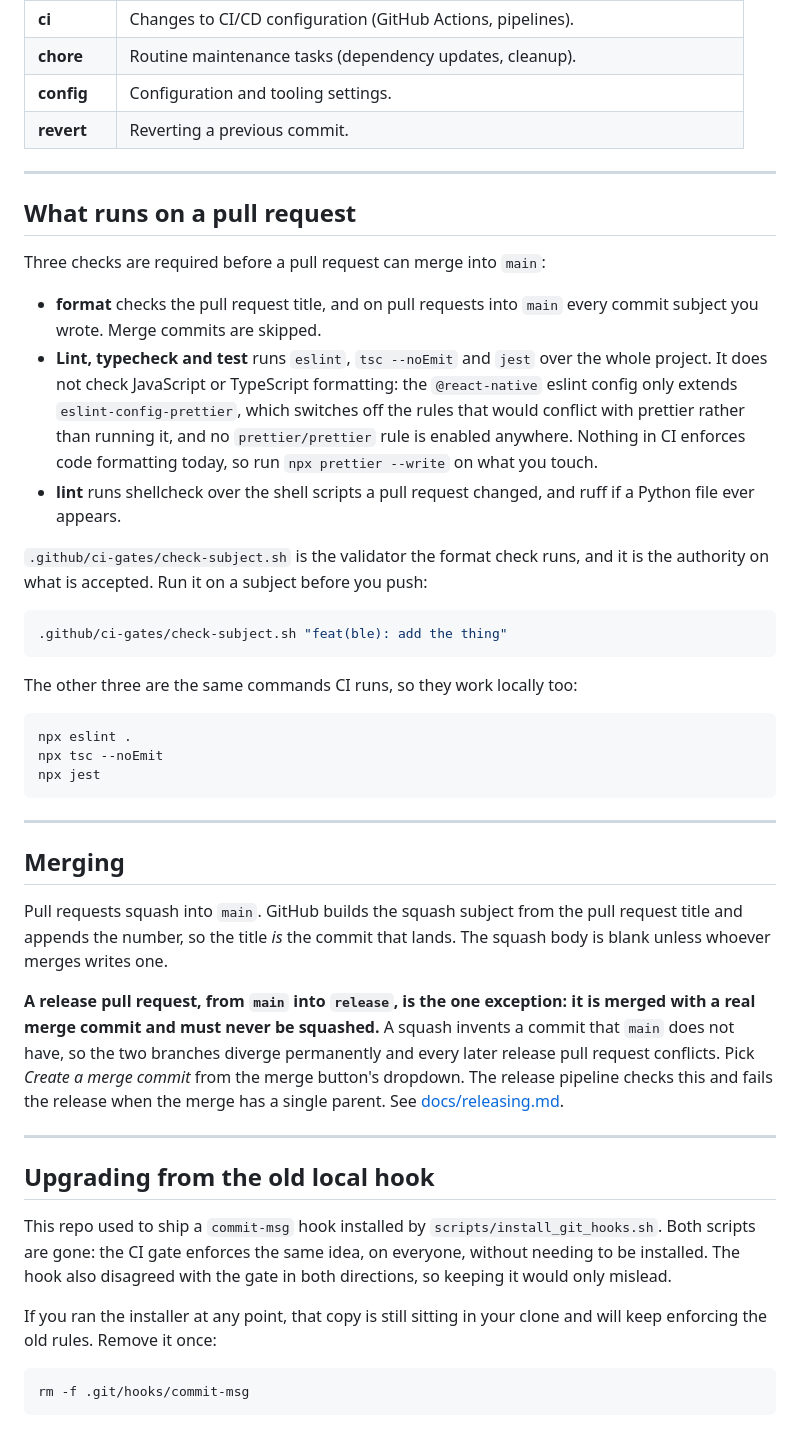
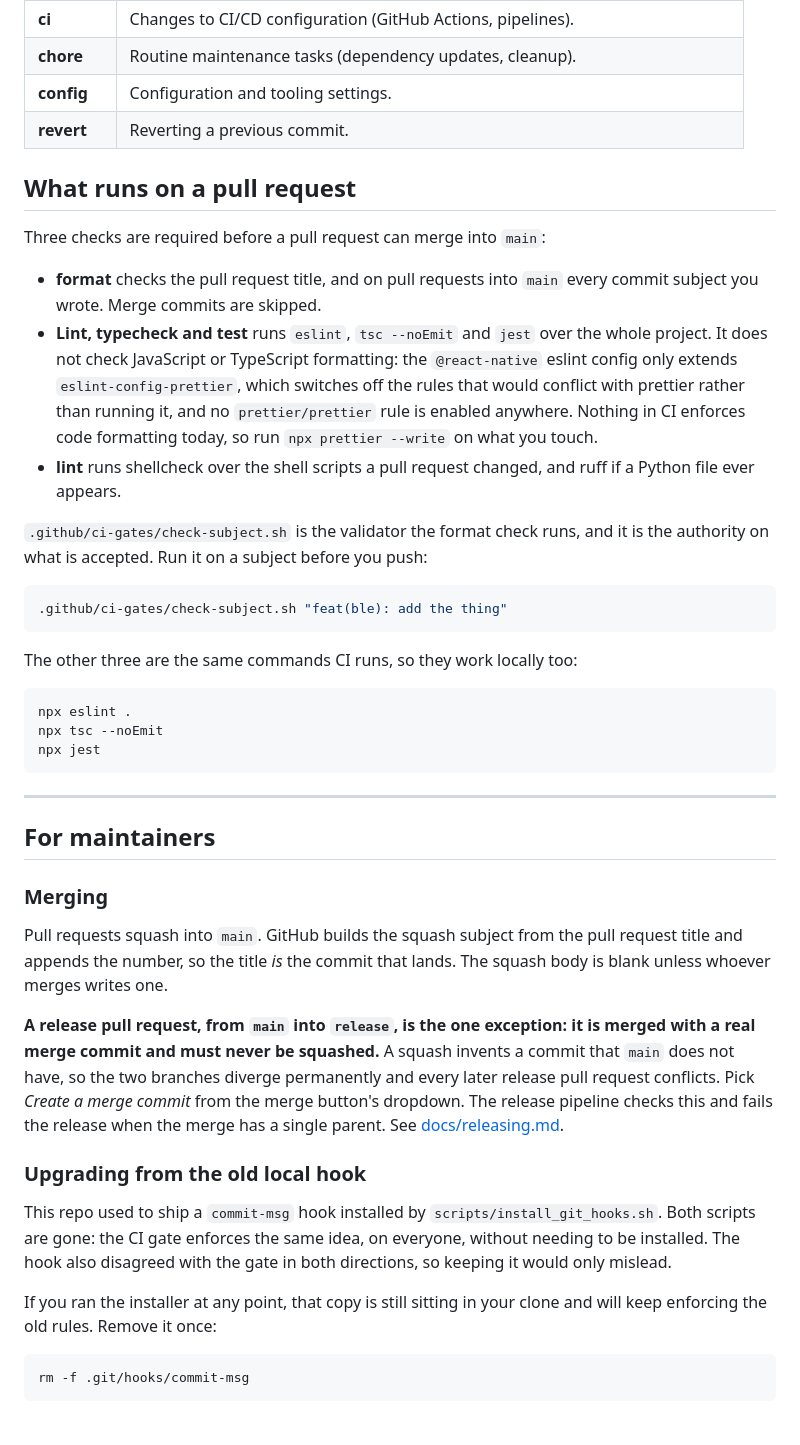
Before and after one commit to Brainchip-Inc/BrainChip-Connect, a Markdown page: CONTRIBUTING.md, the part around one of its changes. Drawn GitHub-style.

````diff
--- a/CONTRIBUTING.md
+++ b/CONTRIBUTING.md
@@ -62,24 +126,23 @@ passes it and is still a bad subject.
 | **config**   | Configuration and tooling settings.                                               |
 | **revert**   | Reverting a previous commit.                                                      |
 
----
-
 ## What runs on a pull request
 
 Three checks are required before a pull request can merge into `main`:
 
-- **format** checks the pull request title, and on pull requests into `main` every commit
-  subject you wrote. Merge commits are skipped.
-- **Lint, typecheck and test** runs `eslint`, `tsc --noEmit` and `jest` over the whole project.
-  It does not check JavaScript or TypeScript formatting: the `@react-native` eslint config only
-  extends `eslint-config-prettier`, which switches off the rules that would conflict with
-  prettier rather than running it, and no `prettier/prettier` rule is enabled anywhere. Nothing
-  in CI enforces code formatting today, so run `npx prettier --write` on what you touch.
-- **lint** runs shellcheck over the shell scripts a pull request changed, and ruff if a Python
-  file ever appears.
+- **format** checks the pull request title, and on pull requests into `main` every
+  commit subject you wrote. Merge commits are skipped.
+- **Lint, typecheck and test** runs `eslint`, `tsc --noEmit` and `jest` over the
+  whole project. It does not check JavaScript or TypeScript formatting: the
+  `@react-native` eslint config only extends `eslint-config-prettier`, which
+  switches off the rules that would conflict with prettier rather than running it,
+  and no `prettier/prettier` rule is enabled anywhere. Nothing in CI enforces code
+  formatting today, so run `npx prettier --write` on what you touch.
+- **lint** runs shellcheck over the shell scripts a pull request changed, and ruff
+  if a Python file ever appears.
 
-`.github/ci-gates/check-subject.sh` is the validator the format check runs, and it is the
-authority on what is accepted. Run it on a subject before you push:
+`.github/ci-gates/check-subject.sh` is the validator the format check runs, and it
+is the authority on what is accepted. Run it on a subject before you push:
 
 ```sh
 .github/ci-gates/check-subject.sh "feat(ble): add the thing"
@@ -95,30 +158,30 @@ npx jest
 
 ---
 
-## Merging
+## For maintainers
 
-Pull requests squash into `main`. GitHub builds the squash subject from the pull request
-title and appends the number, so the title _is_ the commit that lands. The squash body is
-blank unless whoever merges writes one.
+### Merging
 
-**A release pull request, from `main` into `release`, is the one exception: it is merged
-with a real merge commit and must never be squashed.** A squash invents a commit that
-`main` does not have, so the two branches diverge permanently and every later release
-pull request conflicts. Pick _Create a merge commit_ from the merge button's dropdown.
-The release pipeline checks this and fails the release when the merge has a single
-parent. See [docs/releasing.md](docs/releasing.md).
+Pull requests squash into `main`. GitHub builds the squash subject from the pull
+request title and appends the number, so the title _is_ the commit that lands.
+The squash body is blank unless whoever merges writes one.
 
----
+**A release pull request, from `main` into `release`, is the one exception: it is
+merged with a real merge commit and must never be squashed.** A squash invents a
+commit that `main` does not have, so the two branches diverge permanently and
+every later release pull request conflicts. Pick _Create a merge commit_ from the
+merge button's dropdown. The release pipeline checks this and fails the release
+when the merge has a single parent. See [docs/releasing.md](docs/releasing.md).
 
-## Upgrading from the old local hook
+### Upgrading from the old local hook
 
-This repo used to ship a `commit-msg` hook installed by `scripts/install_git_hooks.sh`. Both
-scripts are gone: the CI gate enforces the same idea, on everyone, without needing to be
-installed. The hook also disagreed with the gate in both directions, so keeping it would only
-mislead.
+This repo used to ship a `commit-msg` hook installed by
+`scripts/install_git_hooks.sh`. Both scripts are gone: the CI gate enforces the
+same idea, on everyone, without needing to be installed. The hook also disagreed
+with the gate in both directions, so keeping it would only mislead.
 
-If you ran the installer at any point, that copy is still sitting in your clone and will keep
-enforcing the old rules. Remove it once:
+If you ran the installer at any point, that copy is still sitting in your clone
+and will keep enforcing the old rules. Remove it once:
 
 ```sh
 rm -f .git/hooks/commit-msg
````
Also changed, not shown: other parts of CONTRIBUTING.md (+77 -13 lines).
